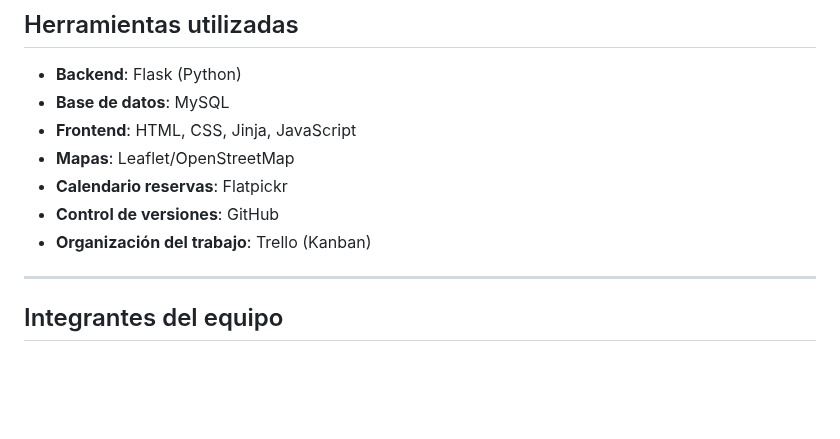
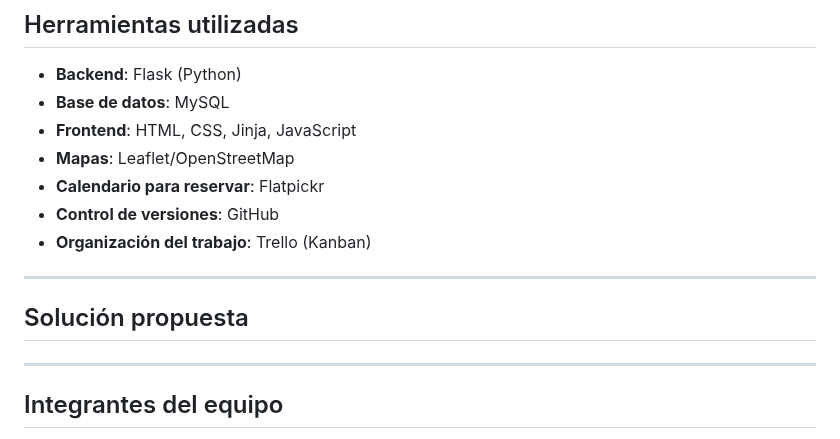
Before and after one commit to roccogb/LoremIpsum, a Markdown page: README.md, the part around the change. Drawn GitHub-style; blank space fills up the shorter version.

```diff
--- a/README.md
+++ b/README.md
@@ -43,10 +43,12 @@ Este proyecto se desarrolla como trabajo práctico integrador de la materia **In
 * **Base de datos**: MySQL
 * **Frontend**: HTML, CSS, Jinja, JavaScript
 * **Mapas**: Leaflet/OpenStreetMap
-* **Calendario reservas**: Flatpickr
+* **Calendario para reservar**: Flatpickr
 * **Control de versiones**: GitHub
 * **Organización del trabajo**: Trello (Kanban)
 
+---
+## Solución propuesta
 ---
 
 ## Integrantes del equipo
```
